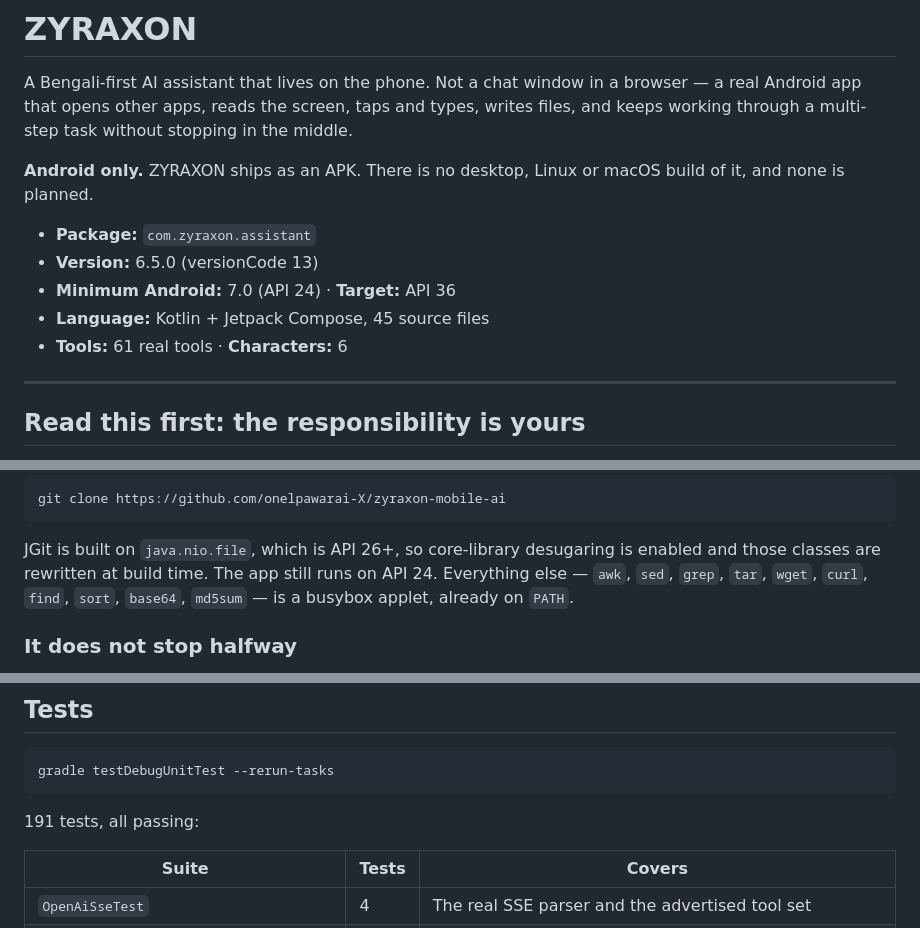
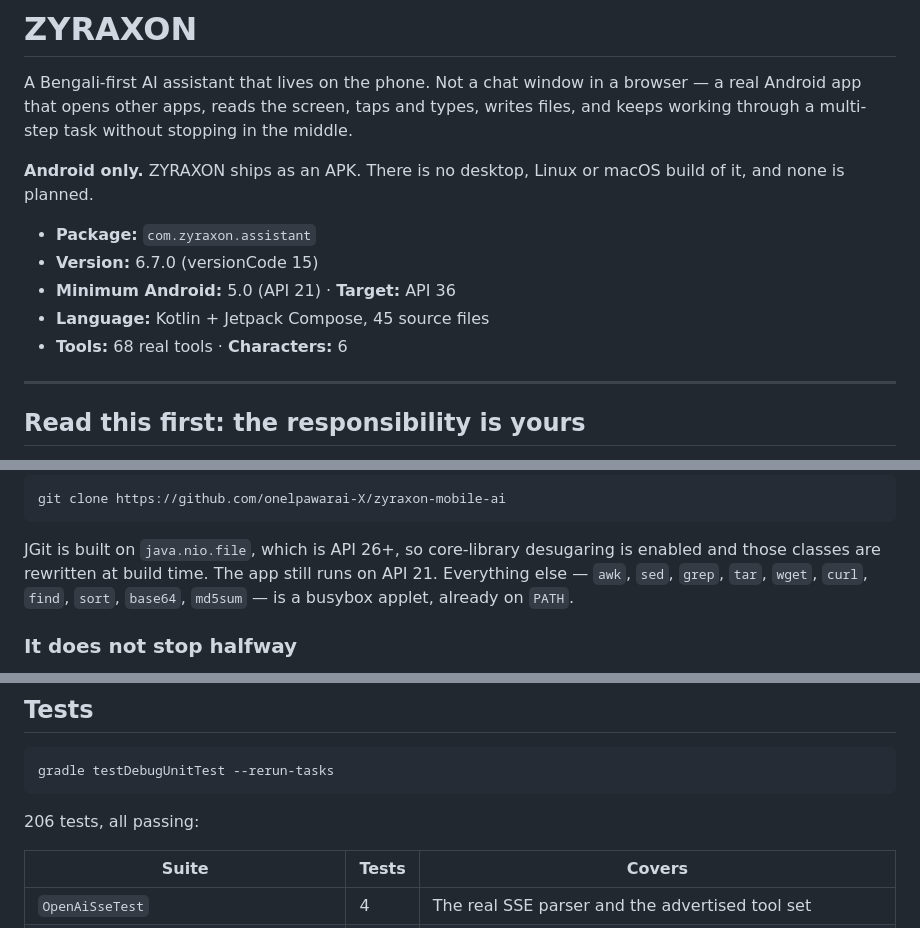
Before and after one commit to onelpawarai-X/zyraxon-mobile-ai, a Markdown page: README.md, 3 parts joined by grey strips. Rendered like a GitHub page.

Commit message:
docs: README for v6.7.0 — Android 5.0 floor, 68 tools, 206 tests

````diff
--- a/README.md
+++ b/README.md
@@ -9,10 +9,10 @@ stopping in the middle.
 build of it, and none is planned.
 
 - **Package:** `com.zyraxon.assistant`
-- **Version:** 6.5.0 (versionCode 13)
-- **Minimum Android:** 7.0 (API 24) · **Target:** API 36
+- **Version:** 6.7.0 (versionCode 15)
+- **Minimum Android:** 5.0 (API 21) · **Target:** API 36
 - **Language:** Kotlin + Jetpack Compose, 45 source files
-- **Tools:** 61 real tools · **Characters:** 6
+- **Tools:** 68 real tools · **Characters:** 6
 
 ---
 
@@ -127,7 +127,7 @@ git clone https://github.com/onelpawarai-X/zyraxon-mobile-ai
 
 JGit is built on `java.nio.file`, which is API 26+, so core-library desugaring is
 enabled and those classes are rewritten at build time. The app still runs on
-API 24. Everything else — `awk`, `sed`, `grep`, `tar`, `wget`, `curl`, `find`,
+API 21. Everything else — `awk`, `sed`, `grep`, `tar`, `wget`, `curl`, `find`,
 `sort`, `base64`, `md5sum` — is a busybox applet, already on `PATH`.
 
 ### It does not stop halfway
@@ -316,7 +316,7 @@ Output lands in `app/build/outputs/apk/release/`.
 gradle testDebugUnitTest --rerun-tasks
 ```
 
-191 tests, all passing:
+206 tests, all passing:
 
 | Suite | Tests | Covers |
 |---|---|---|
````
